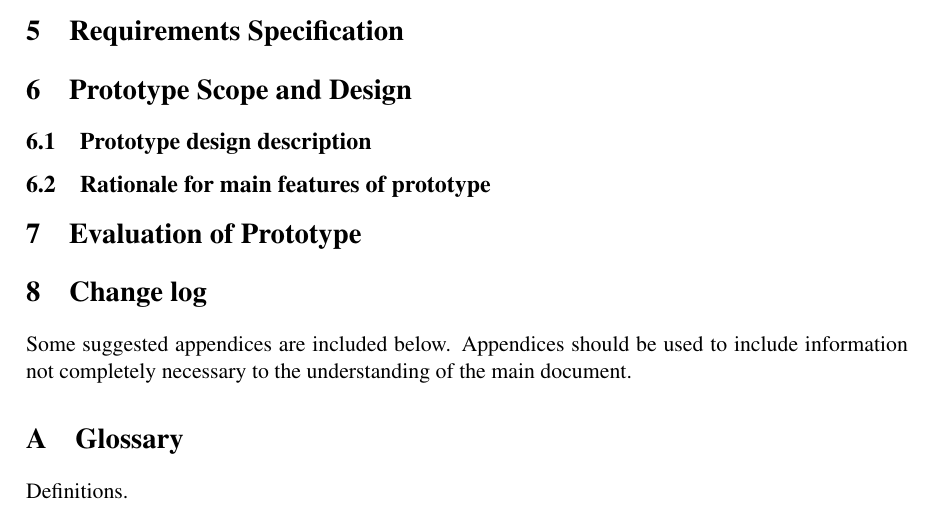
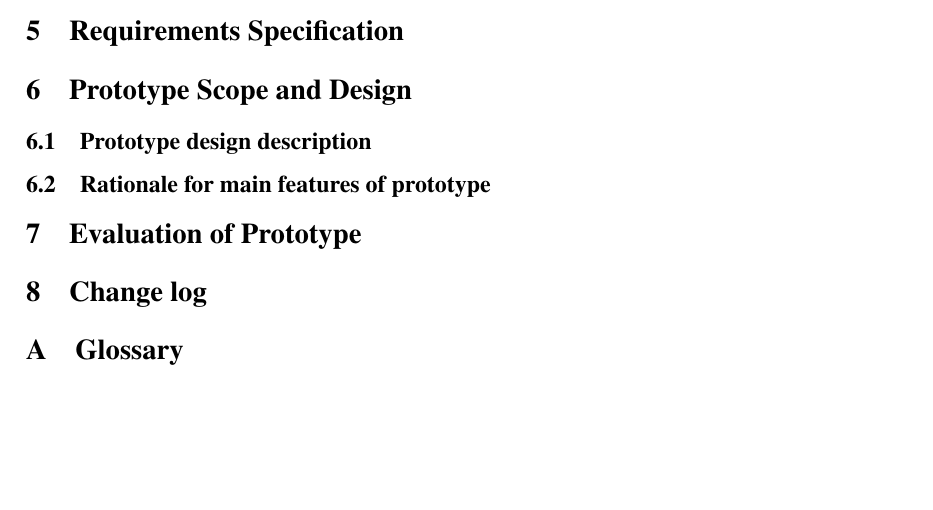
Before and after one commit to TeamW/Deliverable-4, a LaTeX document (d4.tex): part of page 3 of 3, cut so that both start at the same text, the shorter picture padded with empty space. Compiled offline with pdfLaTeX.

Commit message:
Added glossary and appendix .tex

```diff
--- a/d4.tex
+++ b/d4.tex
@@ -1,7 +1,6 @@
 \documentclass{l3deliverable}
 
 \usepackage{graphicx}
-\usepackage{svn-multi}
 
 \version{Final version 1.0}
 
@@ -74,9 +80,6 @@
 \input{texfiles/changelog.tex}
 
 \appendix
-
-Some suggested appendices are included below. Appendices should be
-used to include information not completely necessary to the
-understanding of the main document.
+\input{texfiles/appendix.tex}
 
 \section{Glossary}
@@ -83,4 +87,3 @@ understanding of the main document.
 
-Definitions.
 
 \end{document}
```
Also changed, not shown: texfiles/appendix.tex (added), texfiles/glossary.tex (added), d4.tex (8 more changed lines), 1 other file.
